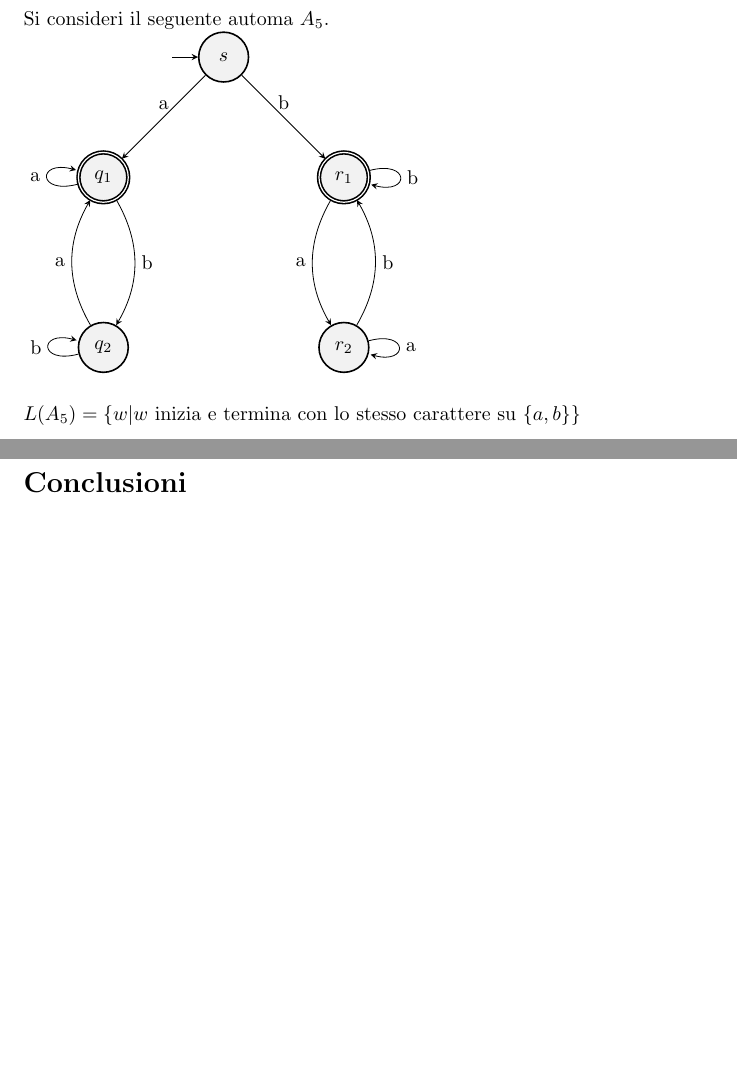
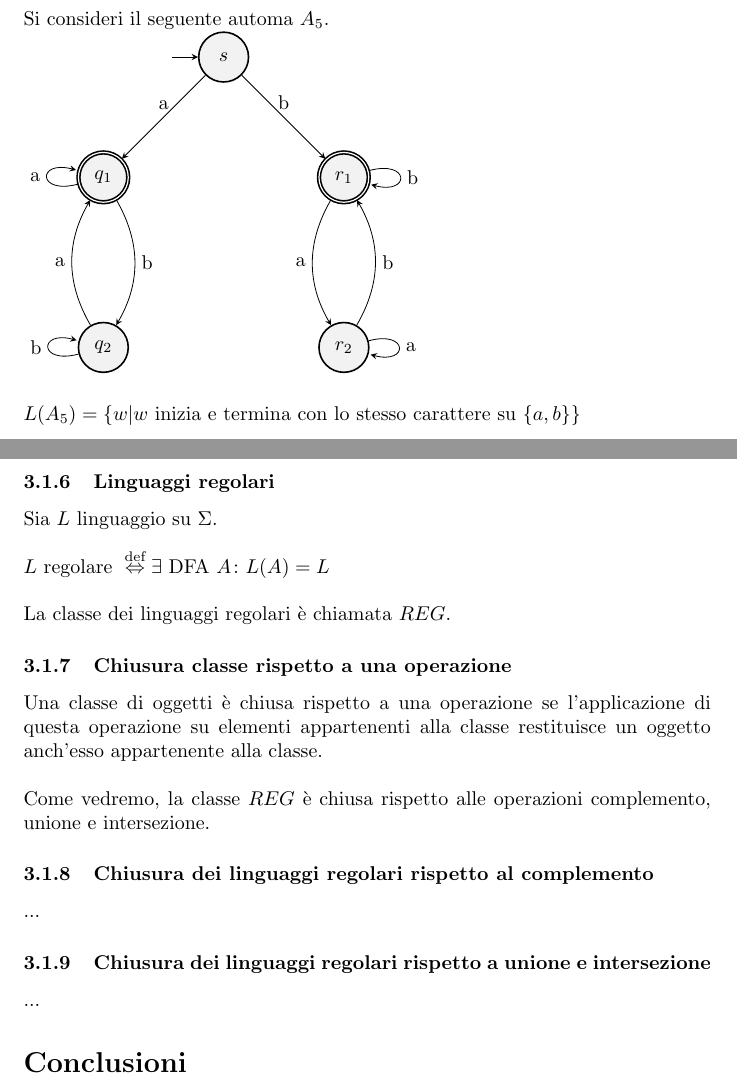
Before and after one commit to umbertoloria/uni-languages, a LaTeX document (main.tex): two parts of pages 9 and 10 of 10, joined at a grey line, cut so that both start at the same text, the shorter picture padded with empty space. Compiled offline with pdfLaTeX.

Commit message:
Classe dei linguaggi regolari

```diff
--- a/main.tex
+++ b/main.tex
@@ -568,6 +568,45 @@ Si consideri il seguente automa \mbox{$A_5$}.
 
 
 \newpage
+
+
+\subsubsection{Linguaggi regolari}
+
+Sia \mbox{$ L $} linguaggio su \mbox{$ \Sigma $}.
+\\
+\\
+\mbox{$ L \text{ regolare }
+\overset{\text{def}}{\Leftrightarrow}
+\exists \text{ DFA } A \colon L(A) = L $}
+\\
+\\
+La classe dei linguaggi regolari è chiamata \mbox{$ REG $}.
+
+
+
+\subsubsection{Chiusura classe rispetto a una operazione}
+
+Una classe di oggetti è chiusa rispetto a una operazione se l'applicazione di questa operazione su
+elementi appartenenti alla classe restituisce un oggetto anch'esso appartenente alla classe.
+\\
+\\
+Come vedremo, la classe \mbox{$ REG $} è chiusa rispetto alle operazioni complemento, unione
+e intersezione.
+
+
+
+\subsubsection{Chiusura dei linguaggi regolari rispetto al complemento}
+
+...
+
+
+
+\subsubsection{Chiusura dei linguaggi regolari rispetto a unione e intersezione}
+
+...
+
+
+
 \section*{Conclusioni}
 
 ...
```
